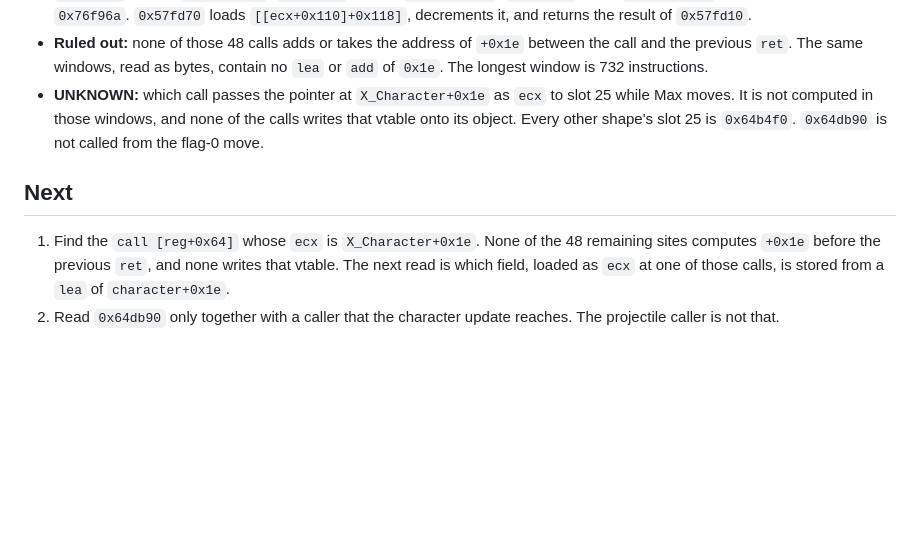
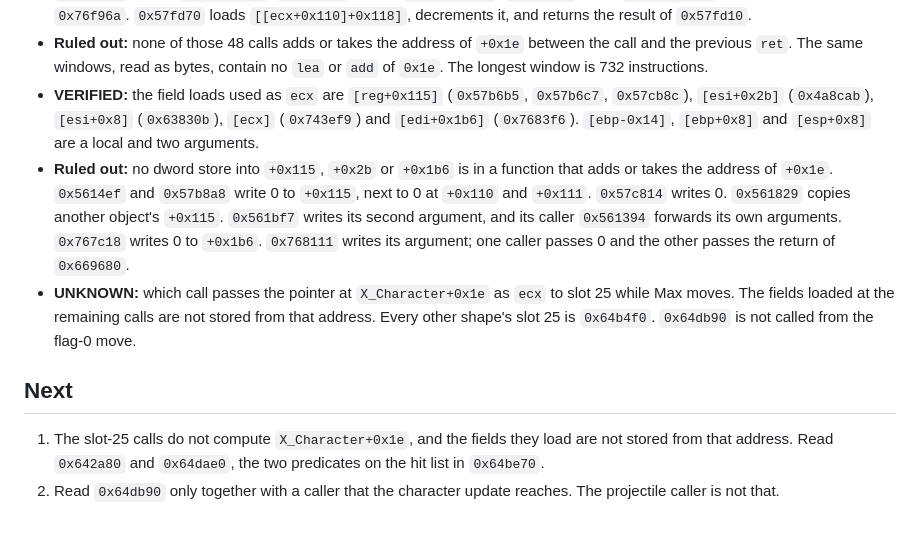
Before and after one commit to giuliozelante/open-max-payne, a Markdown page: docs/rea/2026-11-08-character-collision.md, the part around the change. Drawn GitHub-style; blank space fills up the shorter version.

Commit message:
docs: the slot-call fields are not the capsule base
The loads are +0x115, +0x2b, +0x8, +0x1b6 and one indirection. The stores into those fields write zero, copy another field, or take an argument, and none of those functions adds 0x1e.

```diff
--- a/docs/rea/2026-11-08-character-collision.md
+++ b/docs/rea/2026-11-08-character-collision.md
@@ -181,9 +181,11 @@ records what is read so far and where the reading goes next.
 - **Ruled out:** none of the other 48 `call [reg+0x64]` sites stores a vtable onto the object in `ecx`. Back to the previous `ret`, the only stores of a code-range immediate are exception objects on the stack: `0x7cade4` (`.?AVR_MemoryException_Allocation@@`) at `0x57b386`, `0x57b43b` and `0x57b5a6`, and `0x7d12dc` (`.?AVKF_Exception_InvalidGeometry@KF2@@`) at `0x57cfc3` and `0x57d0aa`. The store of `0x7cbda4` at `0x40ded9` is in the previous function, which returns at `0x40dee2`. That table is eight pointers long; the dword at `+0x20` is outside the image, so it has no slot 25.
 - **VERIFIED:** where the object is a return value, the getter does not store a vtable either. `0x57ba90` returns `[ecx+0x115]`. `0x57baa0` returns the dword at `[[ecx+0x111]]`. `0x60dbe0` returns `[ecx+0x48]`. `0x72f530` returns `[ecx+0x4c]`. `0x421390` returns `[ecx+0x93]`. `0x503100` returns `[ecx+0x1b5]`. `0x57fd40` loads `[ecx+0x110]` and returns the result of `0x76f96a`. `0x57fd70` loads `[[ecx+0x110]+0x118]`, decrements it, and returns the result of `0x57fd10`.
 - **Ruled out:** none of those 48 calls adds or takes the address of `+0x1e` between the call and the previous `ret`. The same windows, read as bytes, contain no `lea` or `add` of `0x1e`. The longest window is 732 instructions.
-- **UNKNOWN:** which call passes the pointer at `X_Character+0x1e` as `ecx` to slot 25 while Max moves. It is not computed in those windows, and none of the calls writes that vtable onto its object. Every other shape's slot 25 is `0x64b4f0`. `0x64db90` is not called from the flag-0 move.
+- **VERIFIED:** the field loads used as `ecx` are `[reg+0x115]` (`0x57b6b5`, `0x57b6c7`, `0x57cb8c`), `[esi+0x2b]` (`0x4a8cab`), `[esi+0x8]` (`0x63830b`), `[ecx]` (`0x743ef9`) and `[edi+0x1b6]` (`0x7683f6`). `[ebp-0x14]`, `[ebp+0x8]` and `[esp+0x8]` are a local and two arguments.
+- **Ruled out:** no dword store into `+0x115`, `+0x2b` or `+0x1b6` is in a function that adds or takes the address of `+0x1e`. `0x5614ef` and `0x57b8a8` write 0 to `+0x115`, next to 0 at `+0x110` and `+0x111`. `0x57c814` writes 0. `0x561829` copies another object's `+0x115`. `0x561bf7` writes its second argument, and its caller `0x561394` forwards its own arguments. `0x767c18` writes 0 to `+0x1b6`. `0x768111` writes its argument; one caller passes 0 and the other passes the return of `0x669680`.
+- **UNKNOWN:** which call passes the pointer at `X_Character+0x1e` as `ecx` to slot 25 while Max moves. The fields loaded at the remaining calls are not stored from that address. Every other shape's slot 25 is `0x64b4f0`. `0x64db90` is not called from the flag-0 move.
 
 ## Next
 
-1. Find the `call [reg+0x64]` whose `ecx` is `X_Character+0x1e`. None of the 48 remaining sites computes `+0x1e` before the previous `ret`, and none writes that vtable. The next read is which field, loaded as `ecx` at one of those calls, is stored from a `lea` of `character+0x1e`.
+1. The slot-25 calls do not compute `X_Character+0x1e`, and the fields they load are not stored from that address. Read `0x642a80` and `0x64dae0`, the two predicates on the hit list in `0x64be70`.
 2. Read `0x64db90` only together with a caller that the character update reaches. The projectile caller is not that.
```
